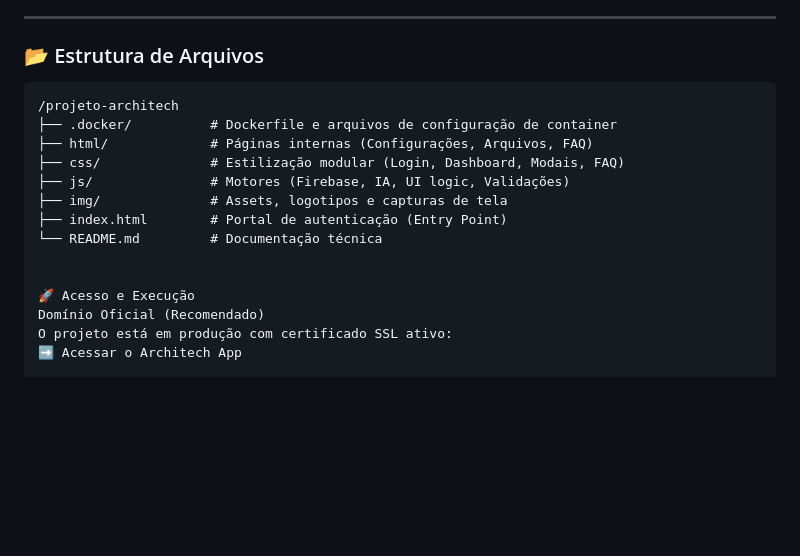
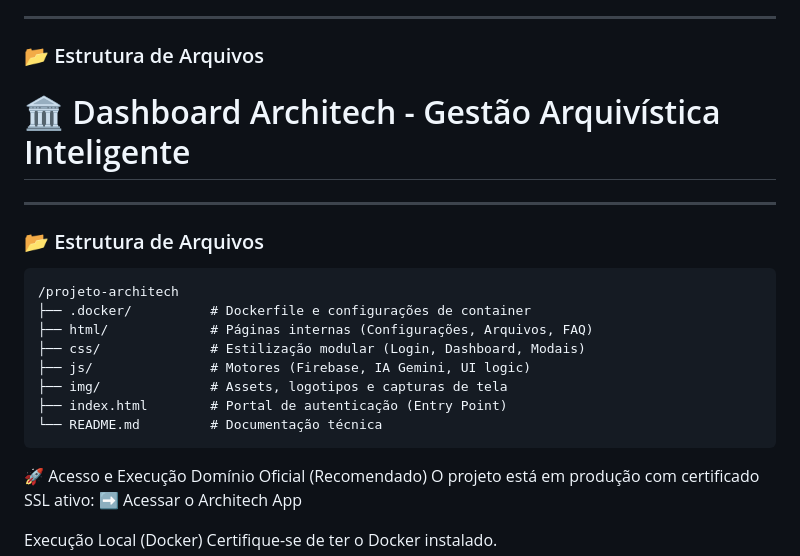
Before and after one commit to Victor-Denv/site-ArchiTech-Projeto-Tcc, a Markdown page: README.md, the part around the change. Rendered like a GitHub page; blank space fills up the shorter version.

Commit message:
Ajeitando o Readme

````diff
--- a/README.md
+++ b/README.md
@@ -65,16 +65,22 @@ A arquitetura de interface utiliza um padrão de três colunas (Dashboard Estend
 
 ### 📂 Estrutura de Arquivos
 
+# 🏛️ Dashboard Architech - Gestão Arquivística Inteligente
+
+---
+
+### 📂 Estrutura de Arquivos
+
 ```text
 /projeto-architech
-├── .docker/          # Dockerfile e arquivos de configuração de container
+├── .docker/          # Dockerfile e configurações de container
 ├── html/             # Páginas internas (Configurações, Arquivos, FAQ)
-├── css/              # Estilização modular (Login, Dashboard, Modais, FAQ)
-├── js/               # Motores (Firebase, IA, UI logic, Validações)
+├── css/              # Estilização modular (Login, Dashboard, Modais)
+├── js/               # Motores (Firebase, IA Gemini, UI logic)
 ├── img/              # Assets, logotipos e capturas de tela
 ├── index.html        # Portal de autenticação (Entry Point)
 └── README.md         # Documentação técnica
-
+```
 
 🚀 Acesso e Execução
 Domínio Oficial (Recomendado)
````
